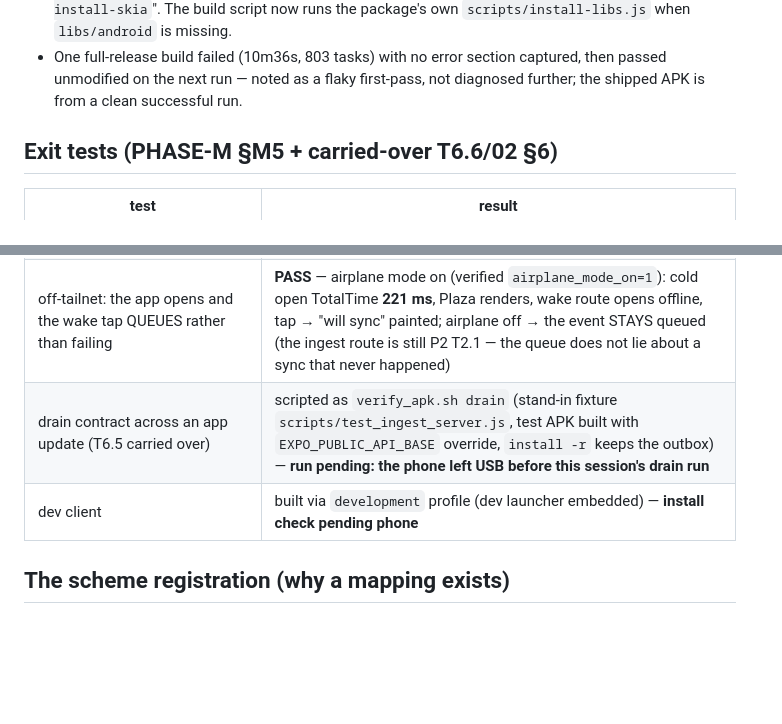
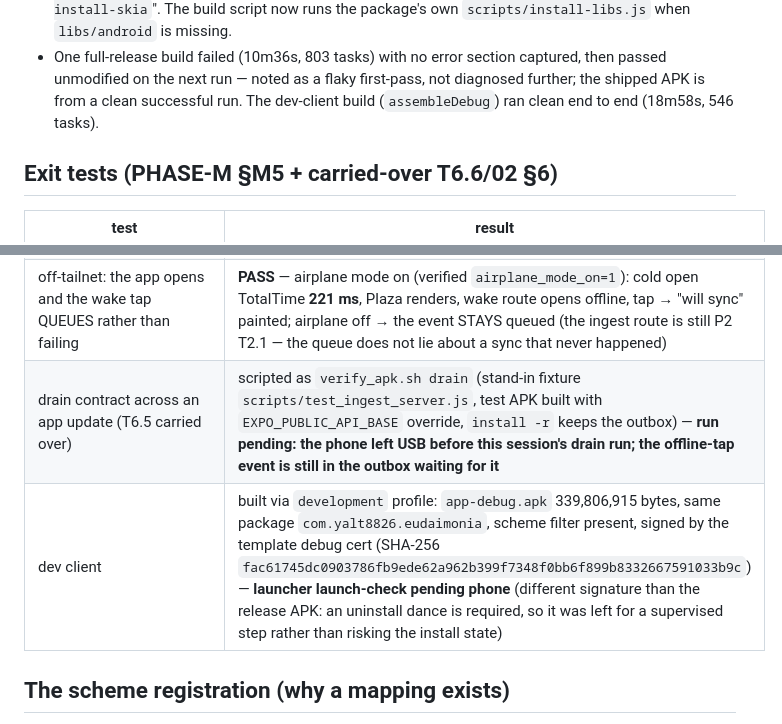
Before and after one commit to Yalt8826/Eudaimonia, a Markdown page: mobile/renders/M5-MEASUREMENTS.md, 2 parts joined by grey strips. GitHub-like rendering; blank space fills up the shorter version.

Commit message:
chore(M5): dev-client APK measured — 339,806,915 bytes, debug cert fac61745…, launcher launch-check pending phone

```diff
--- a/mobile/renders/M5-MEASUREMENTS.md
+++ b/mobile/renders/M5-MEASUREMENTS.md
@@ -30,7 +30,8 @@ Build-environment findings, measured not assumed:
 - One full-release build failed (10m36s, 803 tasks) with no error section
   captured, then passed unmodified on the next run — noted as a flaky
   first-pass, not diagnosed further; the shipped APK is from a clean
-  successful run.
+  successful run. The dev-client build (`assembleDebug`) ran clean end to
+  end (18m58s, 546 tasks).
 
 ## Exit tests (PHASE-M §M5 + carried-over T6.6/02 §6)
 
@@ -41,8 +42,8 @@ Build-environment findings, measured not assumed:
 | `web+eudaimonia://wake` lands on the wake route | **PASS** — cold `am start -W -a VIEW -d web+eudaimonia://wake`: TotalTime **250 ms**, `topResumedActivity` = our package, a11y tree contains "I'M AWAKE" + "tap time" (frame: `renders/m5-wake-deeplink.png`) |
 | THE WAKE SURFACE NEVER SHOWS BROWSER CHROME | **PASS, tripwire proven** — the gate asserts our activity is foreground (no chrome/chromium/webapk) and the wake markers are present; with the app `pm disable-user`d the gate **FAILS** (proof it can fire), after `pm enable` it passes again. 02 §6 carried from T6.6 |
 | off-tailnet: the app opens and the wake tap QUEUES rather than failing | **PASS** — airplane mode on (verified `airplane_mode_on=1`): cold open TotalTime **221 ms**, Plaza renders, wake route opens offline, tap → "will sync" painted; airplane off → the event STAYS queued (the ingest route is still P2 T2.1 — the queue does not lie about a sync that never happened) |
-| drain contract across an app update (T6.5 carried over) | scripted as `verify_apk.sh drain` (stand-in fixture `scripts/test_ingest_server.js`, test APK built with `EXPO_PUBLIC_API_BASE` override, `install -r` keeps the outbox) — **run pending: the phone left USB before this session's drain run** |
-| dev client | built via `development` profile (dev launcher embedded) — **install check pending phone** |
+| drain contract across an app update (T6.5 carried over) | scripted as `verify_apk.sh drain` (stand-in fixture `scripts/test_ingest_server.js`, test APK built with `EXPO_PUBLIC_API_BASE` override, `install -r` keeps the outbox) — **run pending: the phone left USB before this session's drain run; the offline-tap event is still in the outbox waiting for it** |
+| dev client | built via `development` profile: `app-debug.apk` 339,806,915 bytes, same package `com.yalt8826.eudaimonia`, scheme filter present, signed by the template debug cert (SHA-256 `fac61745dc0903786fb9ede62a962b399f7348f0bb6f899b8332667591033b9c`) — **launcher launch-check pending phone** (different signature than the release APK: an uninstall dance is required, so it was left for a supervised step rather than risking the install state) |
 
 ## The scheme registration (why a mapping exists)
 
```
